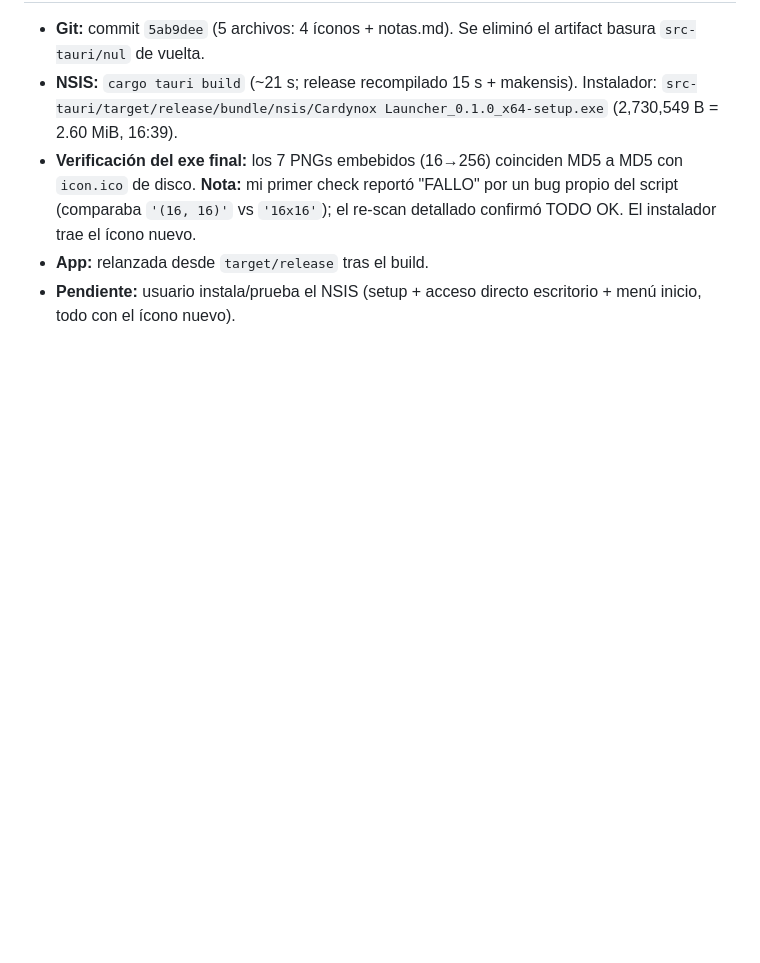
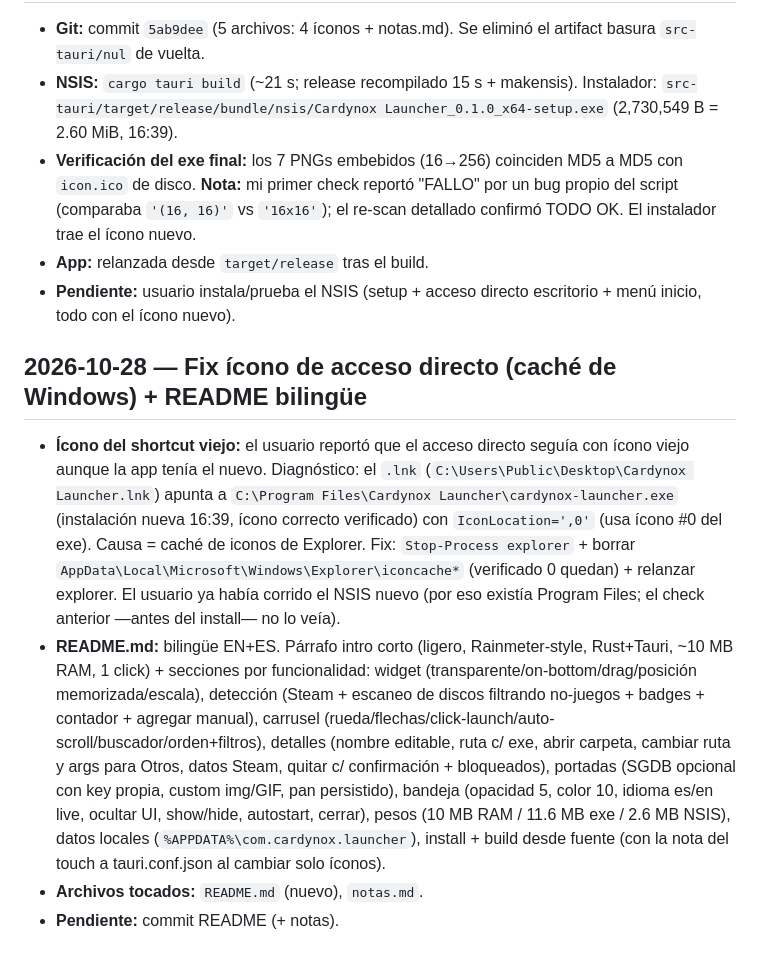
Before and after one commit to kalipso-11/Cardynox-Launcher, a Markdown page: notas.md, the part around the change. Drawn GitHub-style; blank space fills up the shorter version.

Commit message:
docs: README bilingüe (EN/ES) — resumen + funcionalidades; notas: fix caché iconos shortcut

```diff
--- a/notas.md
+++ b/notas.md
@@ -1040,3 +1040,9 @@
 - **Verificación del exe final:** los 7 PNGs embebidos (16→256) coinciden MD5 a MD5 con `icon.ico` de disco. **Nota:** mi primer check reportó "FALLO" por un bug propio del script (comparaba `'(16, 16)'` vs `'16x16'`); el re-scan detallado confirmó TODO OK. El instalador trae el ícono nuevo.
 - **App:** relanzada desde `target/release` tras el build.
 - **Pendiente:** usuario instala/prueba el NSIS (setup + acceso directo escritorio + menú inicio, todo con el ícono nuevo).
+
+## 2026-10-28 — Fix ícono de acceso directo (caché de Windows) + README bilingüe
+- **Ícono del shortcut viejo:** el usuario reportó que el acceso directo seguía con ícono viejo aunque la app tenía el nuevo. Diagnóstico: el `.lnk` (`C:\Users\Public\Desktop\Cardynox Launcher.lnk`) apunta a `C:\Program Files\Cardynox Launcher\cardynox-launcher.exe` (instalación nueva 16:39, ícono correcto verificado) con `IconLocation=',0'` (usa ícono #0 del exe). Causa = caché de iconos de Explorer. Fix: `Stop-Process explorer` + borrar `AppData\Local\Microsoft\Windows\Explorer\iconcache*` (verificado 0 quedan) + relanzar explorer. El usuario ya había corrido el NSIS nuevo (por eso existía Program Files; el check anterior —antes del install— no lo veía).
+- **README.md:** bilingüe EN+ES. Párrafo intro corto (ligero, Rainmeter-style, Rust+Tauri, ~10 MB RAM, 1 click) + secciones por funcionalidad: widget (transparente/on-bottom/drag/posición memorizada/escala), detección (Steam + escaneo de discos filtrando no-juegos + badges + contador + agregar manual), carrusel (rueda/flechas/click-launch/auto-scroll/buscador/orden+filtros), detalles (nombre editable, ruta c/ exe, abrir carpeta, cambiar ruta y args para Otros, datos Steam, quitar c/ confirmación + bloqueados), portadas (SGDB opcional con key propia, custom img/GIF, pan persistido), bandeja (opacidad 5, color 10, idioma es/en live, ocultar UI, show/hide, autostart, cerrar), pesos (10 MB RAM / 11.6 MB exe / 2.6 MB NSIS), datos locales (`%APPDATA%\com.cardynox.launcher`), install + build desde fuente (con la nota del touch a tauri.conf.json al cambiar solo íconos).
+- **Archivos tocados:** `README.md` (nuevo), `notas.md`.
+- **Pendiente:** commit README (+ notas).
```
Also changed, not shown: README.md (added, +127 -0 lines).
